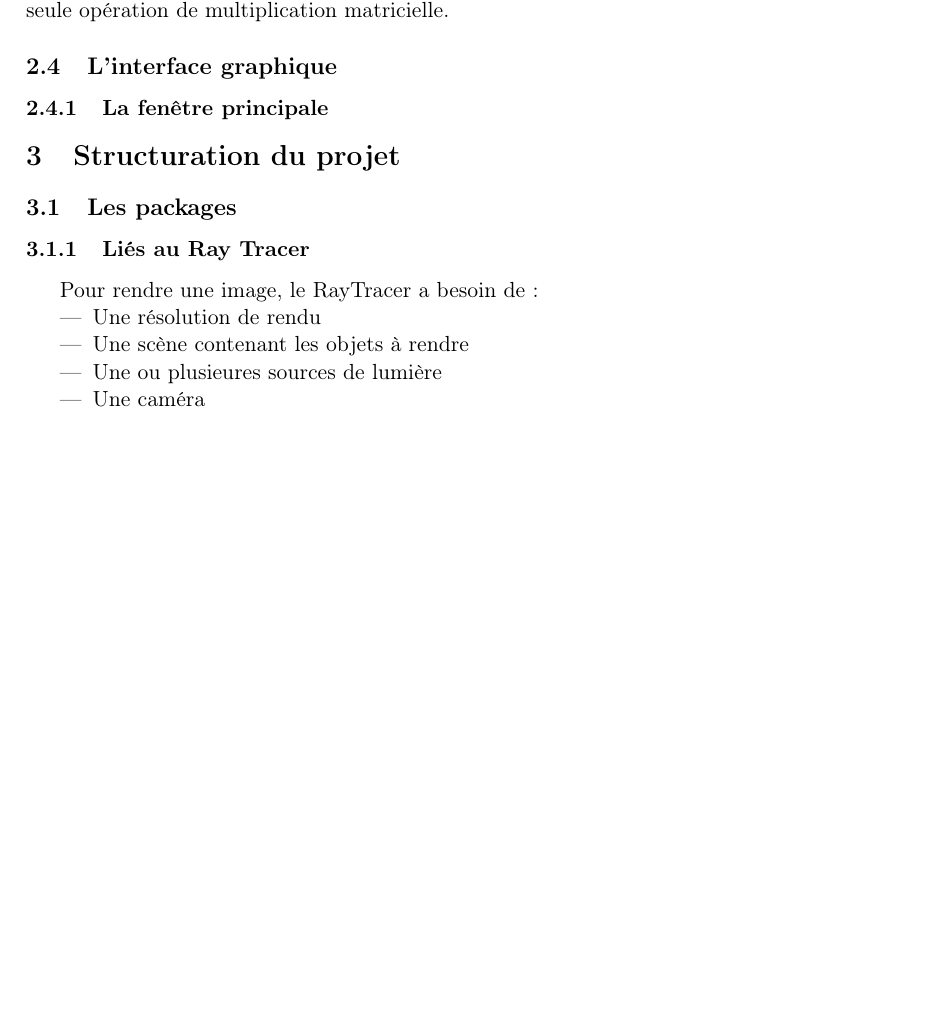
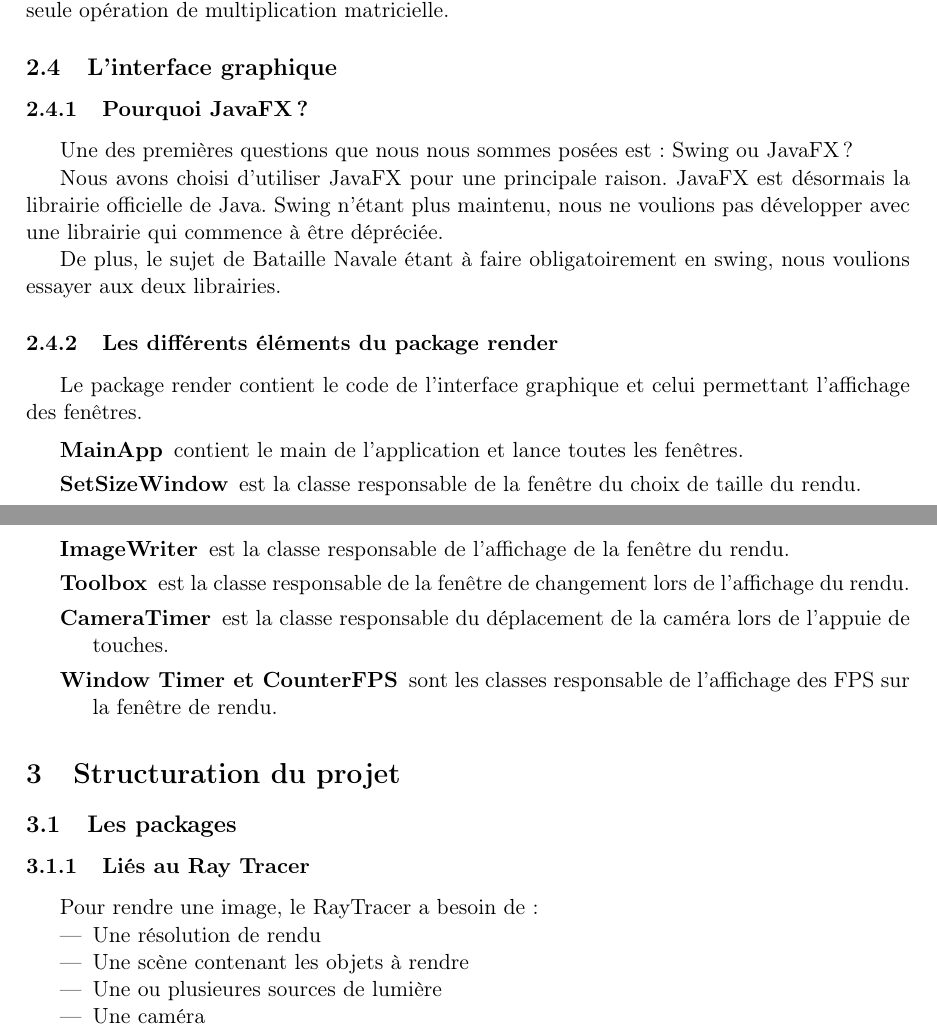
Before and after one commit to TomClabault/RayTracer, a LaTeX document (rapport/Rapport RayTracer.tex, which reads rapport/latex/render.javafx/GUI.tex): part of page 7 of 13 before the commit and two parts of pages 9 and 10 of 15 after it, the two joined at a grey line, cut so that both start at the same text, the shorter picture padded with empty space. Compiled offline with pdfLaTeX; an older LaTeX class or package is replaced by its successor.

Commit message:
ajout de pourquoi javafx, mode d'emploi

```diff
--- a/rapport/latex/render.javafx/GUI.tex
+++ b/rapport/latex/render.javafx/GUI.tex
@@ -1 +1,20 @@
-\subsubsection{La fenêtre principale}
+\subsubsection{Pourquoi JavaFX ?}
+
+Une des premières questions que nous nous sommes posées est : Swing ou JavaFX ?
+
+Nous avons choisi d'utiliser JavaFX pour une principale raison. JavaFX est désormais la librairie officielle de Java. Swing n'étant plus maintenu, nous ne voulions pas développer avec une librairie qui commence à être dépréciée.
+
+De plus, le sujet de Bataille Navale étant à faire obligatoirement en swing, nous voulions essayer aux deux librairies.
+
+\subsubsection{Les différents éléments du package render}
+
+Le package render contient le code de l'interface graphique et celui permettant l'affichage des fenêtres.
+
+\begin{description}
+    \item [MainApp] contient le main de l'application et lance toutes les fenêtres.
+    \item [SetSizeWindow] est la classe responsable de la fenêtre du choix de taille du rendu.
+    \item [ImageWriter] est la classe responsable de l'affichage de la fenêtre du rendu.
+    \item [Toolbox] est la classe responsable de la fenêtre de changement lors de l'affichage du rendu.
+    \item [CameraTimer] est la classe responsable du déplacement de la caméra lors de l'appuie de touches.
+    \item [Window Timer et CounterFPS] sont les classes responsable de l'affichage des FPS sur la fenêtre de rendu.
+\end{description}
```
Also changed, not shown: rapport/latex/render.javafx/modeEmploi.tex (added, +36 -0 lines).
